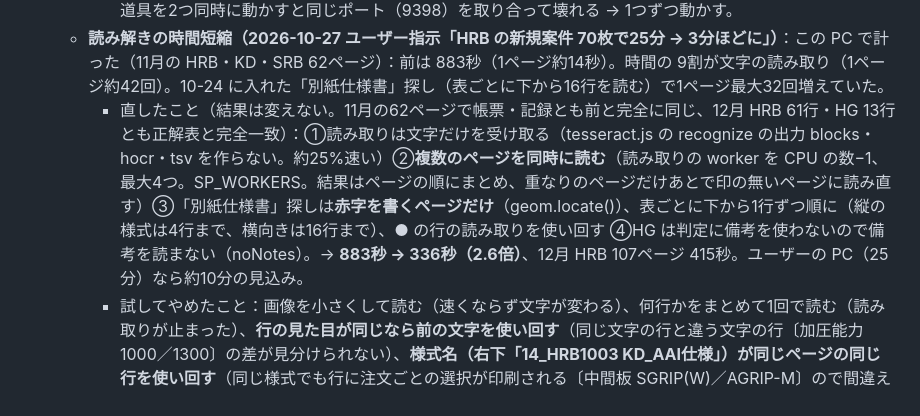
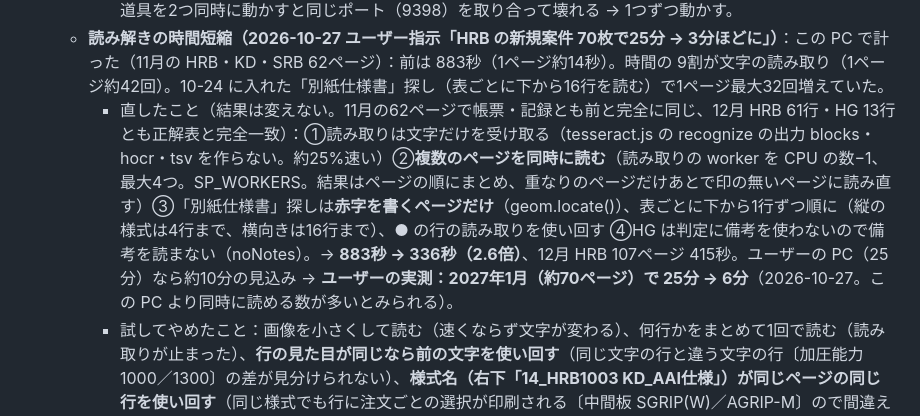
Before and after one commit to FDOtawa/amada-Productionplan, a Markdown page: CLAUDE.md, the part around the change. Rendered like a GitHub page.

Commit message:
CLAUDE.md：読み解きの時間（ユーザーの実測 25分→6分）を記録
Co-Authored-By: Claude Opus 5.5 <noreply@anthropic.com>

```diff
--- a/CLAUDE.md
+++ b/CLAUDE.md
@@ -53,7 +53,7 @@
     - 正解表：確定仕様書読み解き_開発/answer_jan.json（67行。作り方/answer_jan_build.py がユーザーの結果の帳票から作る：OK の行はそのまま、NG の行は「間違い」の欄のとおりに直す）。比べる道具は一時フォルダの e_appjan.json＋compare_app_jan.py（帳票の列は見出しの名前で読む）。**確認：1月 67行・12月 HRB 61行・HG 13行とも完全一致**。
     - 気づいたこと：同じ PDF でも PC によって読み取りの文字が少し違う（ユーザーの PC では「日本」「フランス」が読めていて、この PC では読めなかった。逆もある）→ 読み違いに強いきまりにしておく。確認の道具を2つ同時に動かすと同じポート（9398）を取り合って壊れる → 1つずつ動かす。
   - **読み解きの時間短縮（2026-10-27 ユーザー指示「HRB の新規案件 70枚で25分 → 3分ほどに」）**：この PC で計った（11月の HRB・KD・SRB 62ページ）：前は 883秒（1ページ約14秒）。時間の 9割が文字の読み取り（1ページ約42回）。10-24 に入れた「別紙仕様書」探し（表ごとに下から16行を読む）で1ページ最大32回増えていた。
-    - 直したこと（結果は変えない。11月の62ページで帳票・記録とも前と完全に同じ、12月 HRB 61行・HG 13行とも正解表と完全一致）：①読み取りは文字だけを受け取る（tesseract.js の recognize の出力 blocks・hocr・tsv を作らない。約25%速い）②**複数のページを同時に読む**（読み取りの worker を CPU の数−1、最大4つ。SP_WORKERS。結果はページの順にまとめ、重なりのページだけあとで印の無いページに読み直す）③「別紙仕様書」探しは**赤字を書くページだけ**（geom.locate()）、表ごとに下から1行ずつ順に（縦の様式は4行まで、横向きは16行まで）、● の行の読み取りを使い回す ④HG は判定に備考を使わないので備考を読まない（noNotes）。→ **883秒 → 336秒（2.6倍）**、12月 HRB 107ページ 415秒。ユーザーの PC（25分）なら約10分の見込み。
+    - 直したこと（結果は変えない。11月の62ページで帳票・記録とも前と完全に同じ、12月 HRB 61行・HG 13行とも正解表と完全一致）：①読み取りは文字だけを受け取る（tesseract.js の recognize の出力 blocks・hocr・tsv を作らない。約25%速い）②**複数のページを同時に読む**（読み取りの worker を CPU の数−1、最大4つ。SP_WORKERS。結果はページの順にまとめ、重なりのページだけあとで印の無いページに読み直す）③「別紙仕様書」探しは**赤字を書くページだけ**（geom.locate()）、表ごとに下から1行ずつ順に（縦の様式は4行まで、横向きは16行まで）、● の行の読み取りを使い回す ④HG は判定に備考を使わないので備考を読まない（noNotes）。→ **883秒 → 336秒（2.6倍）**、12月 HRB 107ページ 415秒。ユーザーの PC（25分）なら約10分の見込み → **ユーザーの実測：2027年1月（約70ページ）で 25分 → 6分**（2026-10-27。この PC より同時に読める数が多いとみられる）。
     - 試してやめたこと：画像を小さくして読む（速くならず文字が変わる）、何行かをまとめて1回で読む（読み取りが止まった）、**行の見た目が同じなら前の文字を使い回す**（同じ文字の行と違う文字の行〔加圧能力 1000／1300〕の差が見分けられない）、**様式名（右下「14_HRB1003 KD_AAI仕様」）が同じページの同じ行を使い回す**（同じ様式でも行に注文ごとの選択が印刷される〔中間板 SGRIP(W)／AGRIP-M〕ので間違える）、**速い学習データ（tessdata_fast の jpn）**（1.5倍速いが HRB 61行中11行・HG 13行中3行が違った）、備考の上の印刷だけの欄を読まない（読み取りが不安定で、キーワードの拾い方が22/118ページで変わった）。
     - 残りの時間の内訳（1ページ、1つの読み取りで約10秒）：備考 約4.3秒（1回で大きな欄を読む。ｱﾝﾏｯﾁ有の判定だけに使う）、● の行 約19回×0.24秒、上の欄 約1秒。3分にするには備考を読まない（ｱﾝﾏｯﾁ有の判定をやめる）などの判断がいる → ユーザーに確認。
     - 確認の道具（一時フォルダ seisan_shots）：e_prof.json（アプリで11月を読み、部品ごとの時間を出す）、e_app2.json＋compare_app.py、e_apphg.json＋compare_app_hg.py。**cdprun の出力を捨てると失敗に気づかず前の結果の json を比べてしまう**（実際に起きた）→ 結果の json の時刻を確かめる。学習データを入れ替えて試すときは edgeprof_cdp を消す（ブラウザのキャッシュで前のファイルが使われた）。
```
